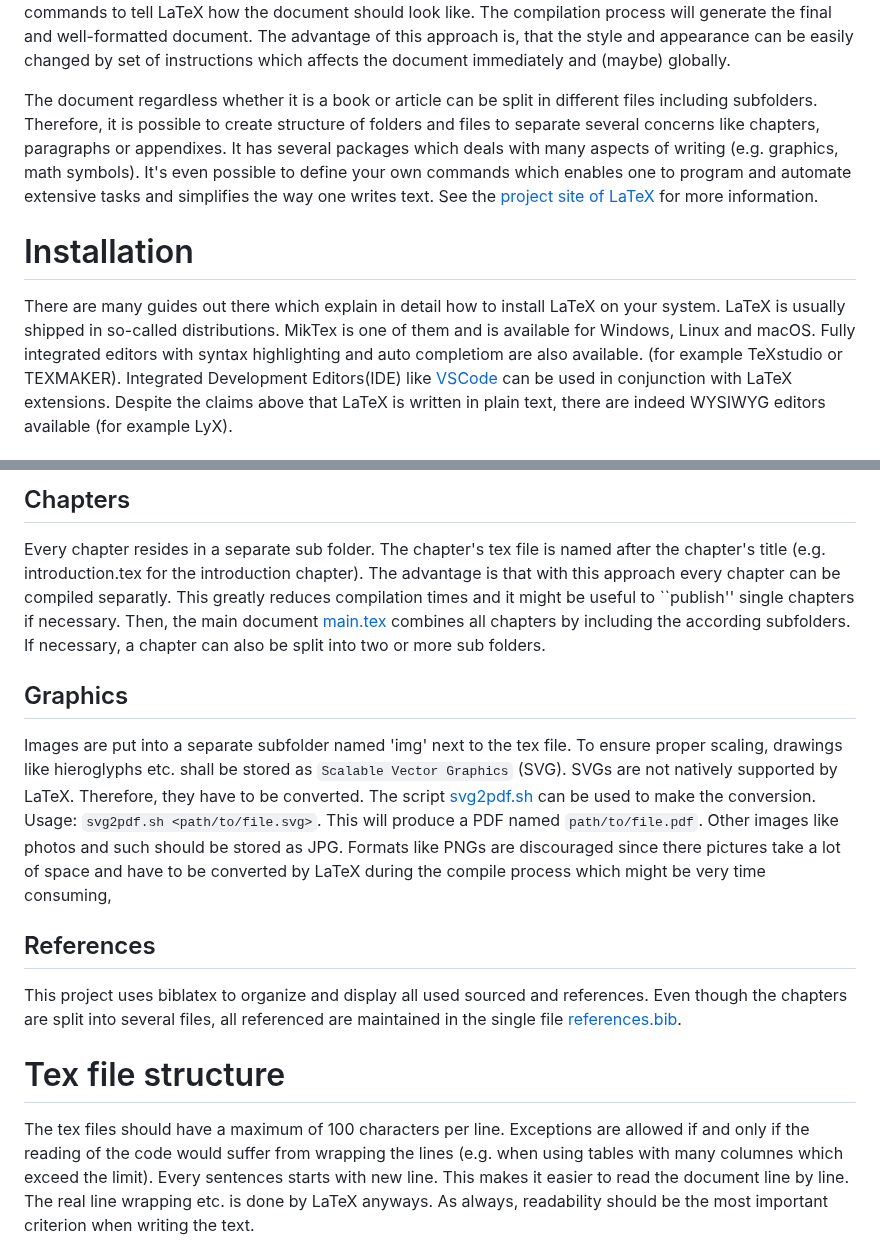
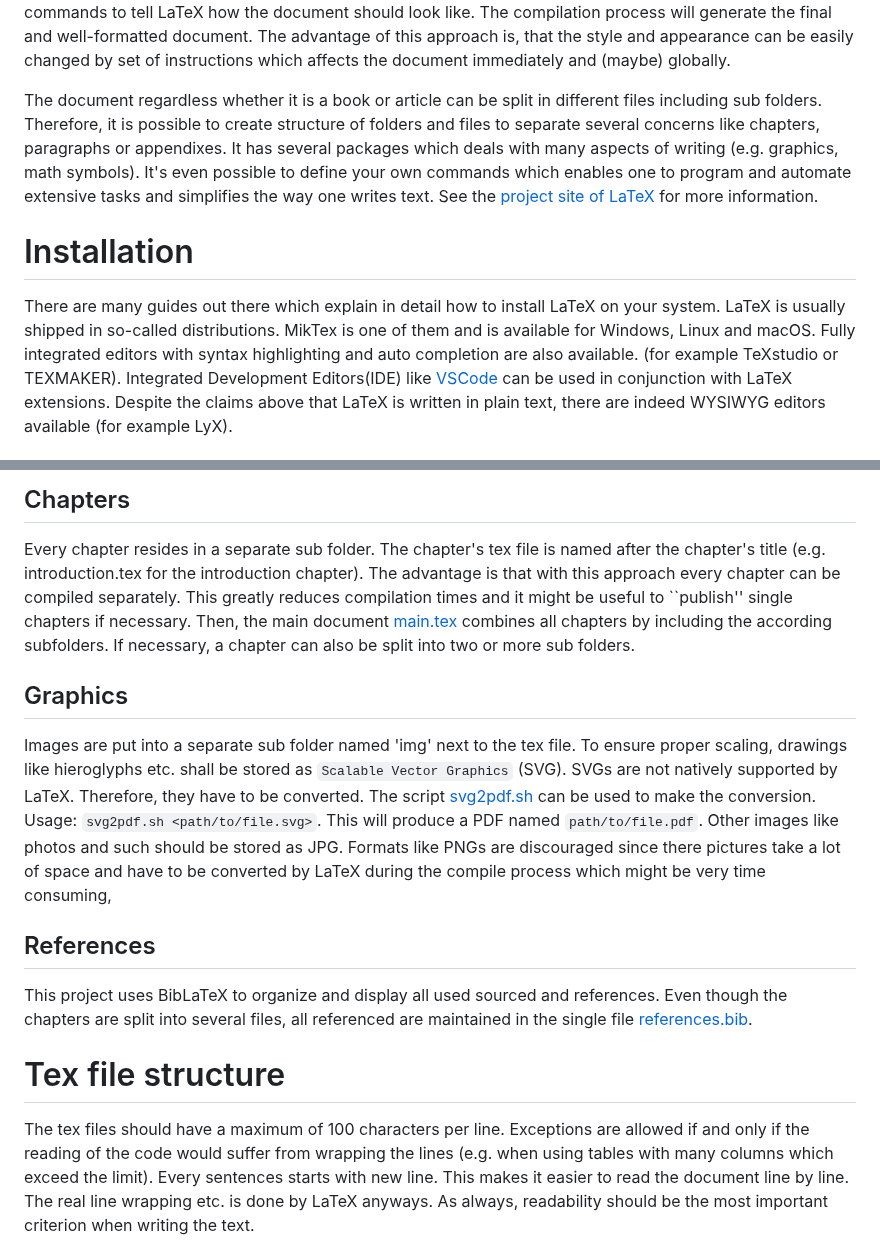
Before and after one commit to yax-lakam-tuun/maya-decipherment, a Markdown page: documentation/latex.md, 2 parts joined by grey strips. Rendered like a GitHub page.

Commit message:
[19] Fix some spelling

```diff
--- a/documentation/latex.md
+++ b/documentation/latex.md
@@ -14,7 +14,7 @@ The advantage of this approach is, that the style and appearance can be easily c
 of instructions which affects the document immediately and (maybe) globally.
 
 The document regardless whether it is a book or article can be split in different files
-including subfolders.
+including sub folders.
 Therefore, it is possible to create structure of folders and files to separate several concerns
 like chapters, paragraphs or appendixes.
 It has several packages which deals with many aspects of writing (e.g. graphics, math symbols).
@@ -26,7 +26,7 @@ See the [project site of LaTeX](https://www.latex-project.org//) for more inform
 There are many guides out there which explain in detail how to install LaTeX on your system.
 LaTeX is usually shipped in so-called distributions.
 MikTex is one of them and is available for Windows, Linux and macOS.
-Fully integrated editors with syntax highlighting and auto completiom are also available.
+Fully integrated editors with syntax highlighting and auto completion are also available.
 (for example TeXstudio or TEXMAKER).
 Integrated Development Editors(IDE) like [VSCode](vscode.md) can be used in conjunction with LaTeX extensions.
 Despite the claims above that LaTeX is written in plain text, there are indeed WYSIWYG editors
@@ -50,7 +50,7 @@ Therefore, this project is also split in many different files.
 Every chapter resides in a separate sub folder.
 The chapter's tex file is named after the chapter's title
 (e.g. introduction.tex for the introduction chapter).
-The advantage is that with this approach every chapter can be compiled separatly.
+The advantage is that with this approach every chapter can be compiled separately.
 This greatly reduces compilation times and it might be useful to ``publish''
 single chapters if necessary.
 Then, the main document [main.tex](../main.tex) combines all chapters by
@@ -58,7 +58,7 @@ including the according subfolders.
 If necessary, a chapter can also be split into two or more sub folders.
 
 ## Graphics
-Images are put into a separate subfolder named 'img' next to the tex file.
+Images are put into a separate sub folder named 'img' next to the tex file.
 To ensure proper scaling, drawings like hieroglyphs etc. shall be stored as
 `Scalable Vector Graphics` (SVG).
 SVGs are not natively supported by LaTeX.
@@ -70,14 +70,14 @@ Formats like PNGs are discouraged since there pictures take a lot of space and
 have to be converted by LaTeX during the compile process which might be very time consuming,
 
 ## References
-This project uses biblatex to organize and display all used sourced and references.
+This project uses BibLaTeX to organize and display all used sourced and references.
 Even though the chapters are split into several files, all referenced are maintained in
 the single file [references.bib](../references.bib).
 
 # Tex file structure
 The tex files should have a maximum of 100 characters per line.
 Exceptions are allowed if and only if the reading of the code would suffer from wrapping the
-lines (e.g. when using tables with many columnes which exceed the limit).
+lines (e.g. when using tables with many columns which exceed the limit).
 Every sentences starts with  new line.
 This makes it easier to read the document line by line.
 The real line wrapping etc. is done by LaTeX anyways.
```
